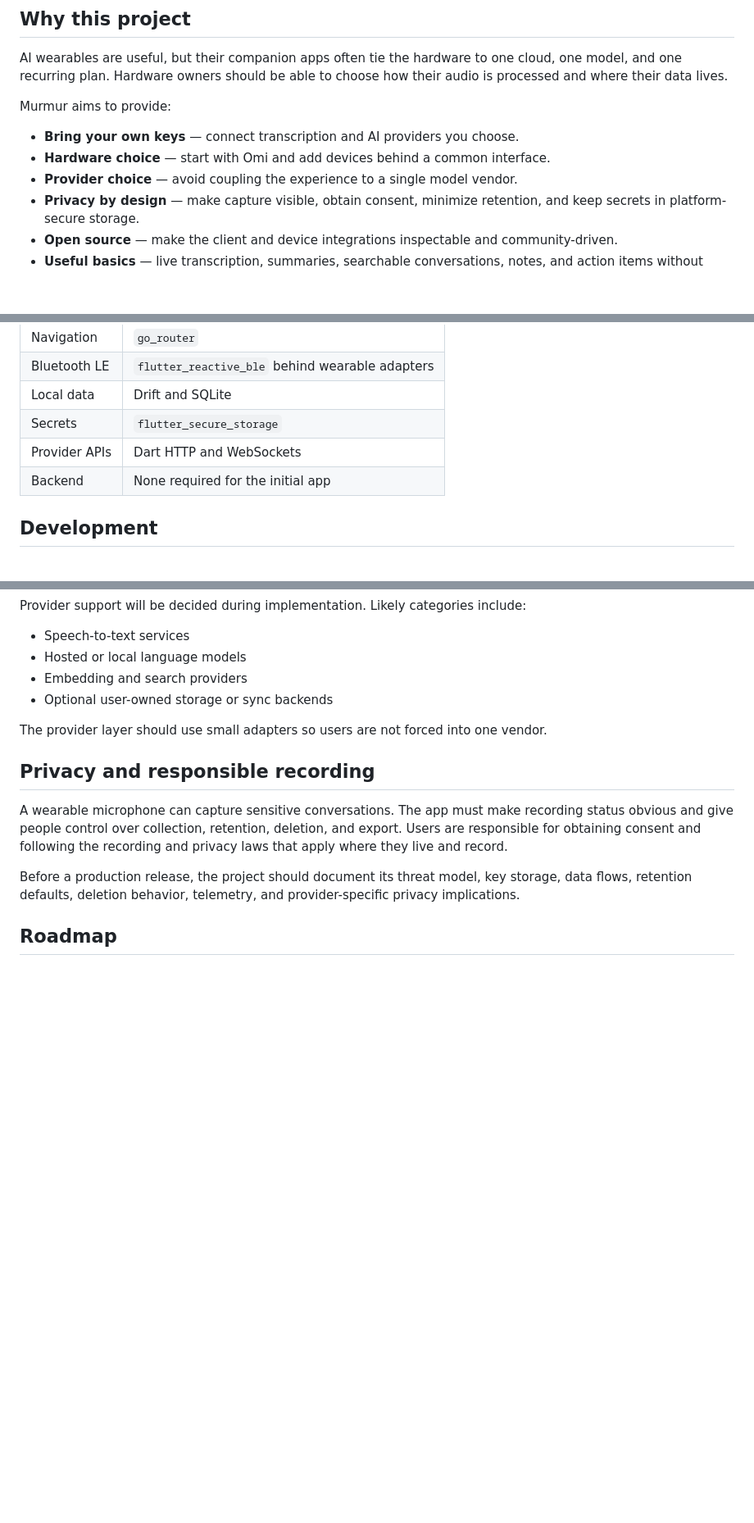
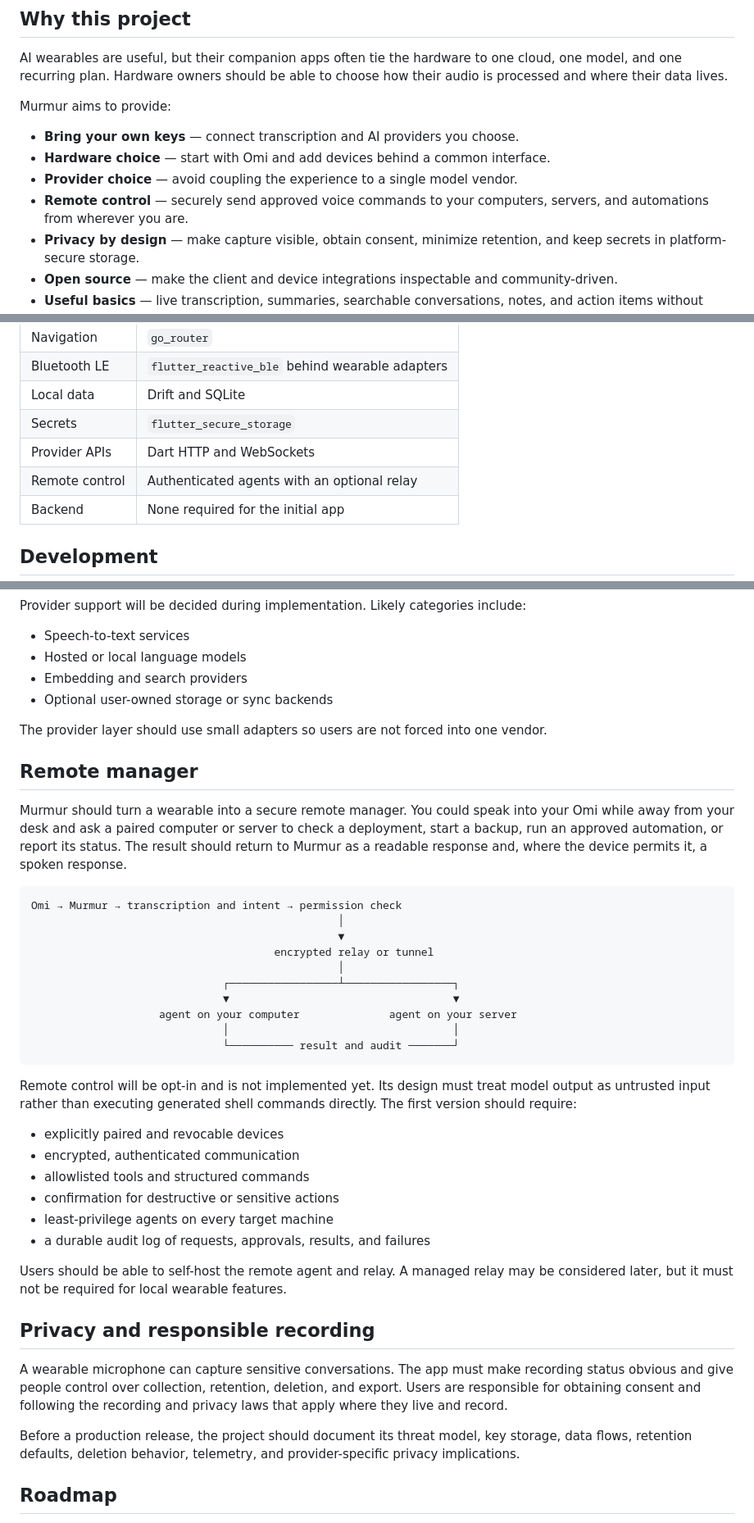
Before and after one commit to october-dev/murmur, a Markdown page: README.md, 3 parts joined by grey strips. Shown at 82% size. Drawn GitHub-style; blank space fills up the shorter version.

Commit message:
docs: add remote manager vision

````diff
--- a/README.md
+++ b/README.md
@@ -26,6 +26,7 @@ Murmur aims to provide:
 - **Bring your own keys** — connect transcription and AI providers you choose.
 - **Hardware choice** — start with Omi and add devices behind a common interface.
 - **Provider choice** — avoid coupling the experience to a single model vendor.
+- **Remote control** — securely send approved voice commands to your computers, servers, and automations from wherever you are.
 - **Privacy by design** — make capture visible, obtain consent, minimize retention, and keep secrets in platform-secure storage.
 - **Open source** — make the client and device integrations inspectable and community-driven.
 - **Useful basics** — live transcription, summaries, searchable conversations, notes, and action items without unnecessary complexity.
@@ -76,6 +77,7 @@ Current technical direction:
 | Local data | Drift and SQLite |
 | Secrets | `flutter_secure_storage` |
 | Provider APIs | Dart HTTP and WebSockets |
+| Remote control | Authenticated agents with an optional relay |
 | Backend | None required for the initial app |
 
 ## Development
@@ -110,6 +112,34 @@ Provider support will be decided during implementation. Likely categories includ
 
 The provider layer should use small adapters so users are not forced into one vendor.
 
+## Remote manager
+
+Murmur should turn a wearable into a secure remote manager. You could speak into your Omi while away from your desk and ask a paired computer or server to check a deployment, start a backup, run an approved automation, or report its status. The result should return to Murmur as a readable response and, where the device permits it, a spoken response.
+
+```text
+Omi → Murmur → transcription and intent → permission check
+                                                │
+                                                ▼
+                                      encrypted relay or tunnel
+                                                │
+                              ┌─────────────────┴─────────────────┐
+                              ▼                                   ▼
+                    agent on your computer              agent on your server
+                              │                                   │
+                              └────────── result and audit ───────┘
+```
+
+Remote control will be opt-in and is not implemented yet. Its design must treat model output as untrusted input rather than executing generated shell commands directly. The first version should require:
+
+- explicitly paired and revocable devices
+- encrypted, authenticated communication
+- allowlisted tools and structured commands
+- confirmation for destructive or sensitive actions
+- least-privilege agents on every target machine
+- a durable audit log of requests, approvals, results, and failures
+
+Users should be able to self-host the remote agent and relay. A managed relay may be considered later, but it must not be required for local wearable features.
+
 ## Privacy and responsible recording
 
 A wearable microphone can capture sensitive conversations. The app must make recording status obvious and give people control over collection, retention, deletion, and export. Users are responsible for obtaining consent and following the recording and privacy laws that apply where they live and record.
````
Also changed, not shown: other parts of README.md (+2 -0 lines).
